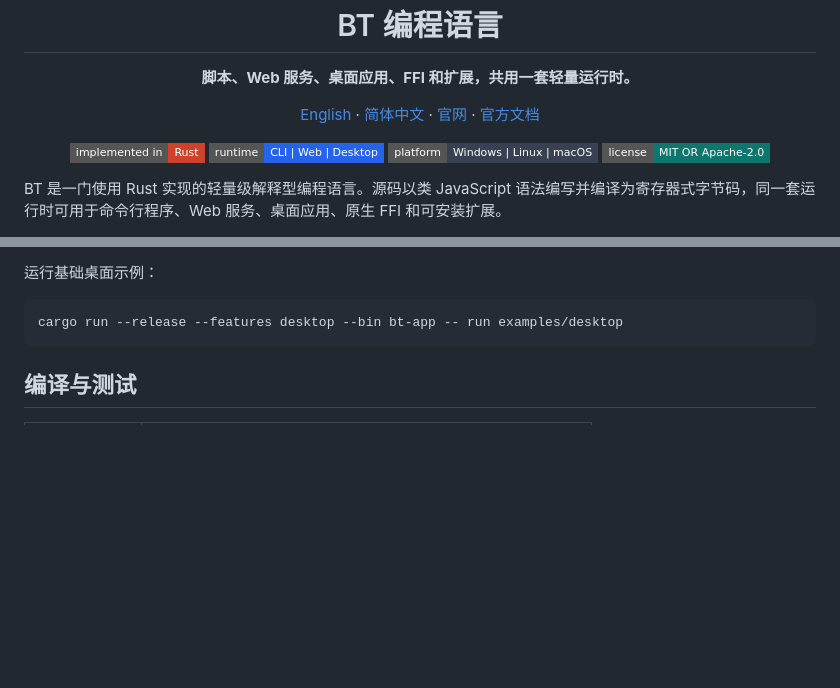
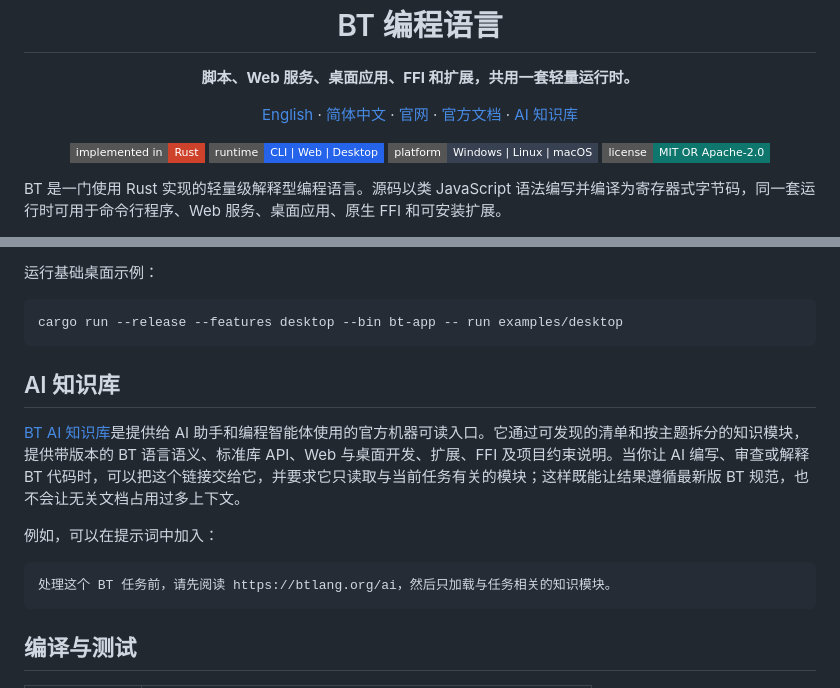
Before and after one commit to bt-lang/bt, a Markdown page: README.zh-CN.md, 2 parts joined by grey strips. Rendered like a GitHub page; badges without logos; blank space fills up the shorter version.

````diff
--- a/README.zh-CN.md
+++ b/README.zh-CN.md
@@ -6,7 +6,8 @@
     <a href="README.md">English</a> ·
     <a href="README.zh-CN.md">简体中文</a> ·
     <a href="https://btlang.org/zh-hans">官网</a> ·
-    <a href="https://btlang.org/zh-hans/docs/index">官方文档</a>
+    <a href="https://btlang.org/zh-hans/docs/index">官方文档</a> ·
+    <a href="https://btlang.org/ai">AI 知识库</a>
   </p>
   <p>
     <img src="https://img.shields.io/badge/implemented%20in-Rust-CE422B?style=flat-square" alt="使用 Rust 实现">
@@ -59,6 +60,16 @@ cargo run --release --bin bt -- -c examples/compat/empty-null.bt
 
 ```text
 cargo run --release --features desktop --bin bt-app -- run examples/desktop
+```
+
+## AI 知识库
+
+[BT AI 知识库](https://btlang.org/ai)是提供给 AI 助手和编程智能体使用的官方机器可读入口。它通过可发现的清单和按主题拆分的知识模块，提供带版本的 BT 语言语义、标准库 API、Web 与桌面开发、扩展、FFI 及项目约束说明。当你让 AI 编写、审查或解释 BT 代码时，可以把这个链接交给它，并要求它只读取与当前任务有关的模块；这样既能让结果遵循最新版 BT 规范，也不会让无关文档占用过多上下文。
+
+例如，可以在提示词中加入：
+
+```text
+处理这个 BT 任务前，请先阅读 https://btlang.org/ai，然后只加载与任务相关的知识模块。
 ```
 
 ## 编译与测试
````
Also changed, not shown: README.md (+12 -1 lines).
